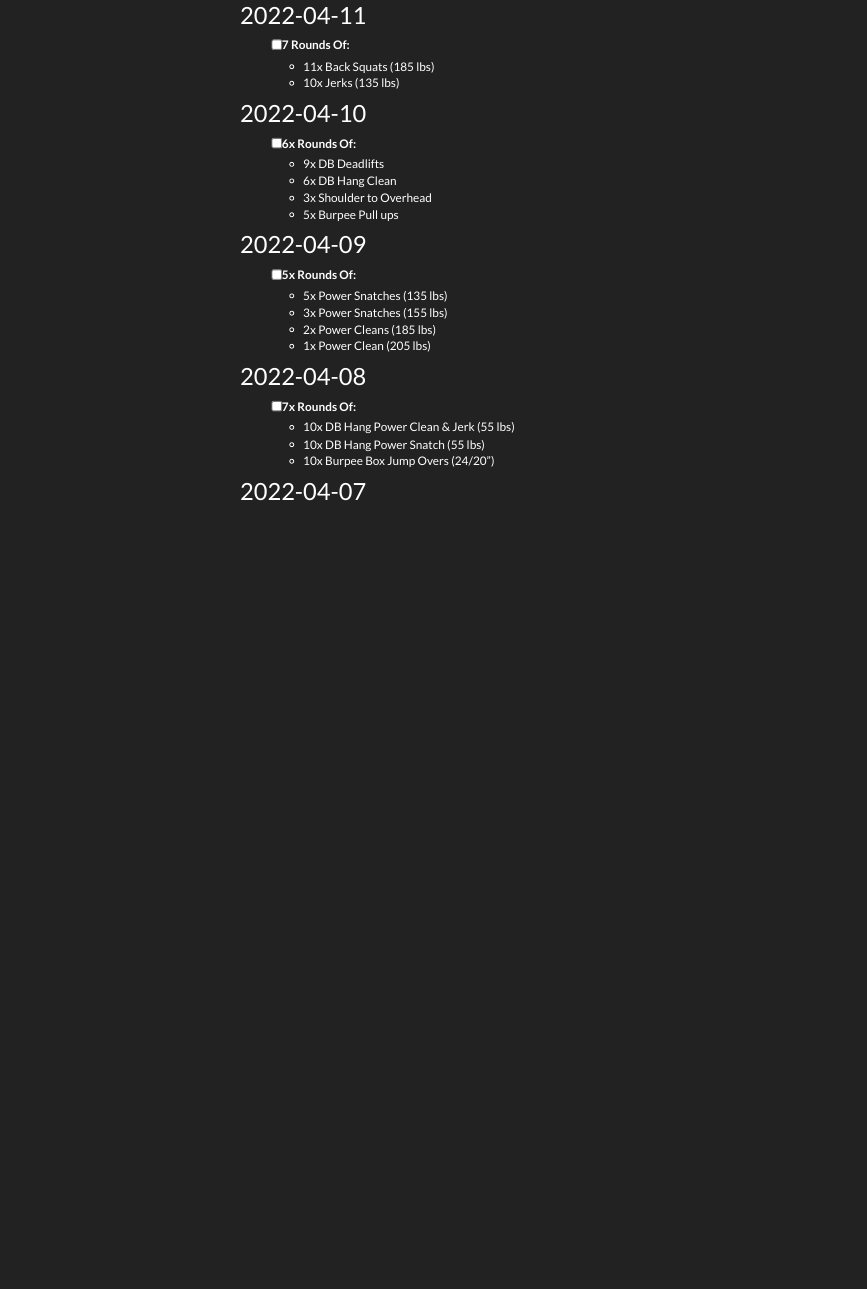
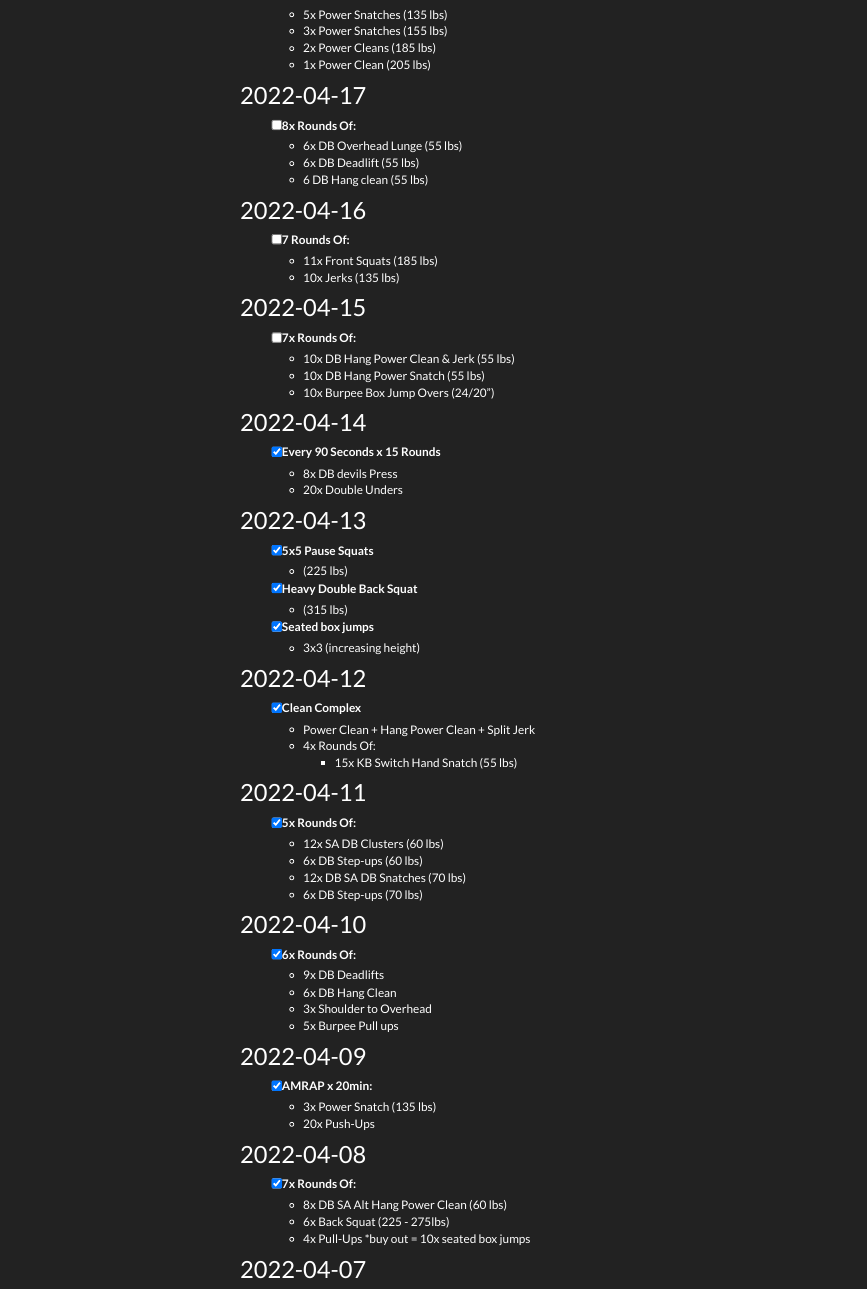
Before and after one commit to mjfrigaard/daily-dose, an R Markdown document (index.Rmd): the page in a window 1100 px wide, from 370 px down before the commit and from 290 px down after it. Rendered offline with R 4.5, knitr and Pandoc, with nearby package versions; a font, style sheet, LaTeX package, included part or bibliography that could not be used is replaced or left out; menus at the side of the page are left out.

Commit message:
workouts

```diff
--- a/index.Rmd
+++ b/index.Rmd
@@ -19,18 +21,64 @@ output:
+  - 5x Power Snatches (135 lbs)
+  - 3x Power Snatches (155 lbs)
+  - 2x Power Cleans (185 lbs)
+  - 1x Power Clean (205 lbs)
+
+## 2022-04-17
 
 - [ ] 8x Rounds Of:
   - 6x DB Overhead Lunge (55 lbs)
   - 6x DB Deadlift (55 lbs)
   - 6 DB Hang clean (55 lbs)
 
+## 2022-04-16
+
+- [ ] 7 Rounds Of:
+  - 11x Front Squats (185 lbs)
+  - 10x Jerks (135 lbs)
+
+## 2022-04-15
+
+- [ ] 7x Rounds Of:
+  - 10x DB Hang Power Clean & Jerk (55 lbs)
+  - 10x DB Hang Power Snatch (55 lbs)
+  - 10x Burpee Box Jump Overs (24/20")
+
+## 2022-04-14
+
+- [x] Every 90 Seconds x 15 Rounds
+  * 8x DB devils Press
+  * 20x Double Unders
+
+## 2022-04-13
+
+- [x] 5x5 Pause Squats
+  - (225 lbs)
+- [x] Heavy Double Back Squat
+  - (315 lbs)
+- [x] Seated box jumps
+  - 3x3 (increasing height)
+
+## 2022-04-12
+
+- [x] Clean Complex
+  - Power Clean +
+     Hang Power Clean +
+     Split Jerk
+  - 4x Rounds Of:
+    - 15x KB Switch Hand Snatch
+      (55 lbs)
+
 ## 2022-04-11
 
-- [ ] 7 Rounds Of:
-  - 11x Back Squats (185 lbs)
-  - 10x Jerks (135 lbs)
+- [x] 5x Rounds Of:
+  - 12x SA DB Clusters (60 lbs)
+  - 6x DB Step-ups (60 lbs)
+  - 12x DB SA DB Snatches (70 lbs)
+  - 6x DB Step-ups (70 lbs)
 
 ## 2022-04-10
 
-- [ ] 6x Rounds Of:
+- [x] 6x Rounds Of:
   - 9x DB Deadlifts
   - 6x DB Hang Clean
   - 3x Shoulder to Overhead
@@ -38,18 +86,19 @@ output:
 
 ## 2022-04-09
 
-- [ ] 5x Rounds Of:
-  - 5x Power Snatches (135 lbs)
-  - 3x Power Snatches (155 lbs)
-  - 2x Power Cleans (185 lbs)
-  - 1x Power Clean (205 lbs)
+- [x] AMRAP x 20min:
+  - 3x Power Snatch (135 lbs)
+  - 20x Push-Ups
 
 ## 2022-04-08
 
-- [ ] 7x Rounds Of:
-  - 10x DB Hang Power Clean & Jerk (55 lbs)
-  - 10x DB Hang Power Snatch (55 lbs)
-  - 10x Burpee Box Jump Overs (24/20")
+- [x] 7x Rounds Of:
+  - 8x DB SA Alt Hang Power Clean
+    (60 lbs)
+  - 6x Back Squat
+    (225 - 275lbs)
+  - 4x Pull-Ups
+*buy out = 10x seated box jumps
 
 ## 2022-04-07
 
```
Also changed, not shown: 20-wo.Rmd (+1 -1 lines), index.Rmd (4 more changed lines), 2 other files.
